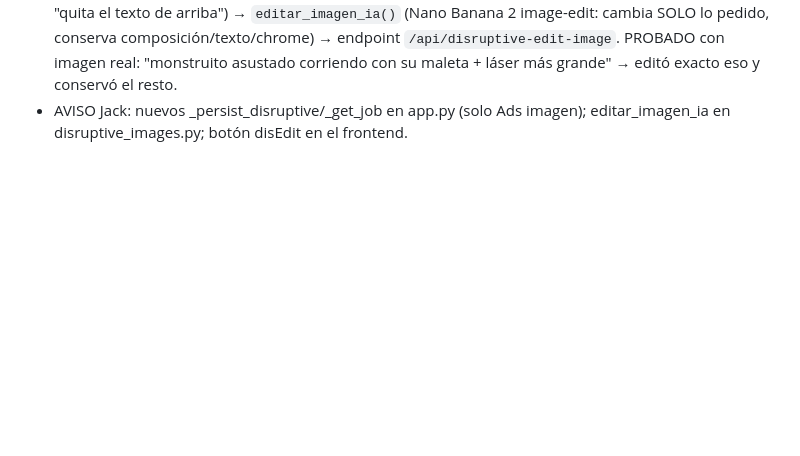
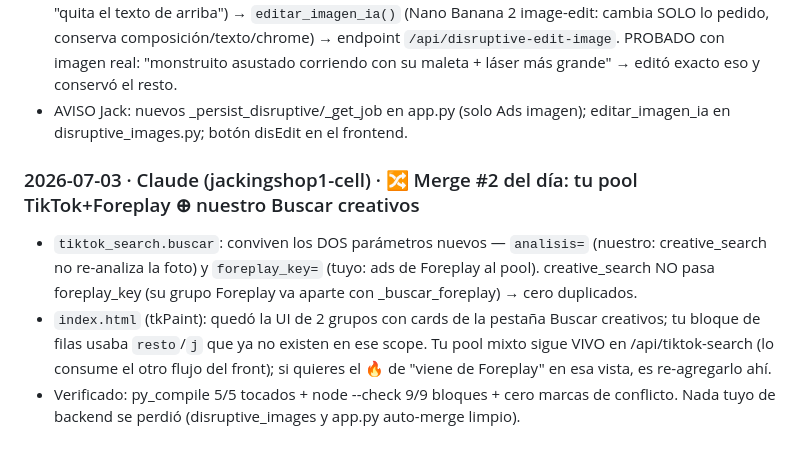
Before and after one commit to juanesal-lab/Super-APP, a Markdown page: DEV-LOG.md, the part around the change. GitHub-like rendering; blank space fills up the shorter version.

Commit message:
Merge origin/main (pool TikTok+Foreplay y Ads imagen de Juan) conservando Buscar creativos, config worktrees y velocidad
Co-Authored-By: Claude Fable 5 <noreply@anthropic.com>

```diff
--- a/DEV-LOG.md
+++ b/DEV-LOG.md
@@ -1748,3 +1748,13 @@ Juan: el botón Regenerar no funcionaba + quería darle una instrucción a una i
   "monstruito asustado corriendo con su maleta + láser más grande" → editó exacto eso y conservó el resto.
 - AVISO Jack: nuevos _persist_disruptive/_get_job en app.py (solo Ads imagen); editar_imagen_ia en
   disruptive_images.py; botón disEdit en el frontend.
+
+### 2026-07-03 · Claude (jackingshop1-cell) · 🔀 Merge #2 del día: tu pool TikTok+Foreplay ⊕ nuestro Buscar creativos
+- `tiktok_search.buscar`: conviven los DOS parámetros nuevos — `analisis=` (nuestro: creative_search no
+  re-analiza la foto) y `foreplay_key=` (tuyo: ads de Foreplay al pool). creative_search NO pasa
+  foreplay_key (su grupo Foreplay va aparte con _buscar_foreplay) → cero duplicados.
+- `index.html` (tkPaint): quedó la UI de 2 grupos con cards de la pestaña Buscar creativos; tu bloque de
+  filas usaba `resto`/`j` que ya no existen en ese scope. Tu pool mixto sigue VIVO en /api/tiktok-search
+  (lo consume el otro flujo del front); si quieres el 🔥 de "viene de Foreplay" en esa vista, es re-agregarlo ahí.
+- Verificado: py_compile 5/5 tocados + node --check 9/9 bloques + cero marcas de conflicto. Nada tuyo de
+  backend se perdió (disruptive_images y app.py auto-merge limpio).
```
